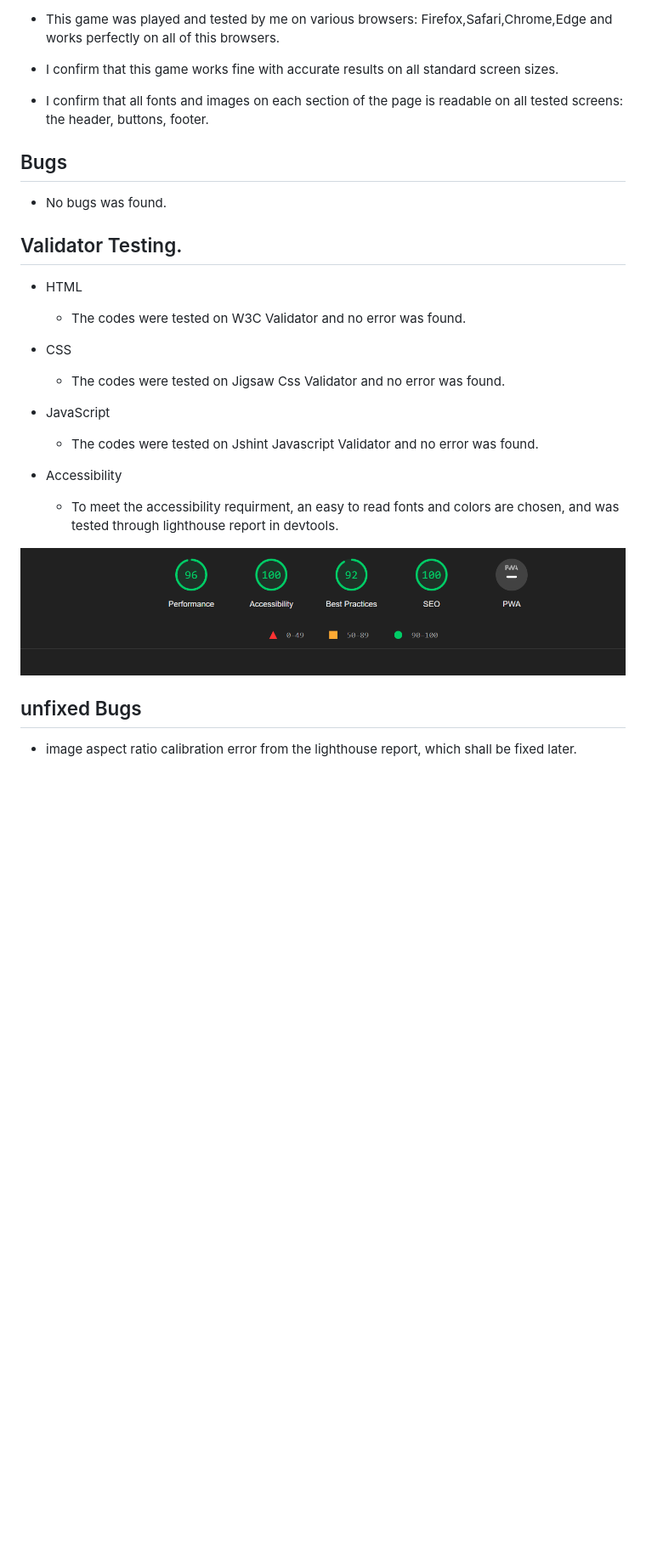
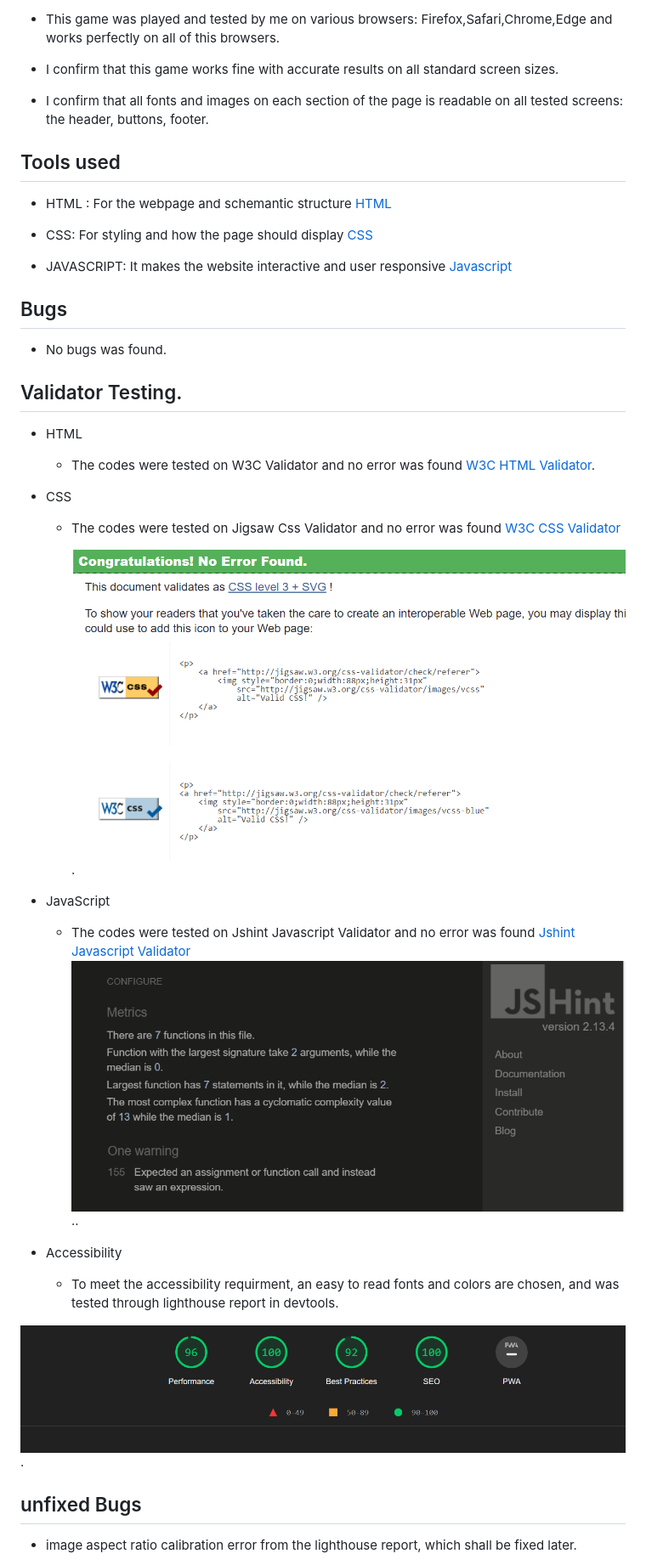
Before and after one commit to gullah26/Rock_Paper_Scissors, a Markdown page: README.md, the part around the change printed below. Shown: that part at 85% size. Drawn GitHub-style; pictures changed too: assets/images/css.png (added), assets/images/jshint.png (added); blank space fills up the shorter version.

Commit message:
Added tools used for th project to my readme file

```diff
--- a/README.md
+++ b/README.md
@@ -75,6 +75,15 @@ _______________________________
 
 * I confirm that all fonts and images on each section of the page is readable on all tested screens: the header, buttons, footer.
 
+## Tools used
+
+* HTML : For the webpage and schemantic structure [HTML](https://www.w3schools.com/html/ "w3schools")
+
+* CSS: For styling and how the page should display [CSS](https://www.w3schools.com/css/ "w3schools")
+
+* JAVASCRIPT: It makes the website interactive and user responsive [Javascript](https://www.w3schools.com/js/ "w3schools")
+
+
 ## Bugs
 * No bugs was found.
 
@@ -82,18 +91,20 @@ _______________________________
 ## Validator Testing.
 
 * HTML
-	* The codes were tested on W3C Validator and no error was found.
+	* The codes were tested on W3C Validator and no error was found [W3C HTML Validator](https://validator.w3.org/nu/#textarea "W3C HTML Validator").
 
 * CSS
-	* The codes were tested on Jigsaw Css Validator and no error was found.
+	* The codes were tested on Jigsaw Css Validator and no error was found [W3C CSS Validator](https://jigsaw.w3.org/css-validator/validator#css "W3C CSS Validator")
+	![W3C Jigsaw Css Validator](assets/images/css.png).
 
 * JavaScript
-	* The codes were tested on Jshint Javascript  Validator and no error was found.
+	* The codes were tested on Jshint Javascript  Validator and no error was found [Jshint Javascript Validator](https://jshint.com/ "jshint javascript Validator")
+	![JSHint JavaScript Validator](assets/images/jshint.png)..
 
 * Accessibility
 	 * To meet the accessibility requirment, an easy to read fonts and colors are chosen, and was tested through lighthouse report in devtools.
 
-![Light house report](assets/images/lighthouse.png)
+![Light house report](assets/images/lighthouse.png).
 
 
 ## unfixed Bugs
```
Also changed, not shown: other parts of README.md (+1 -1 lines), 2 other files.
